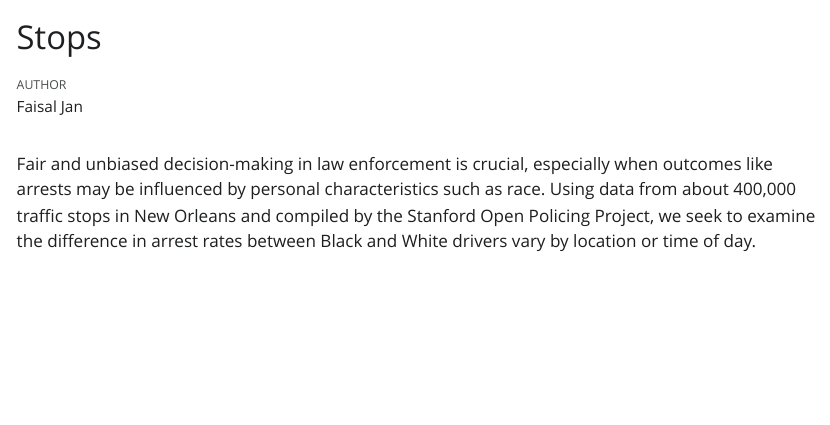
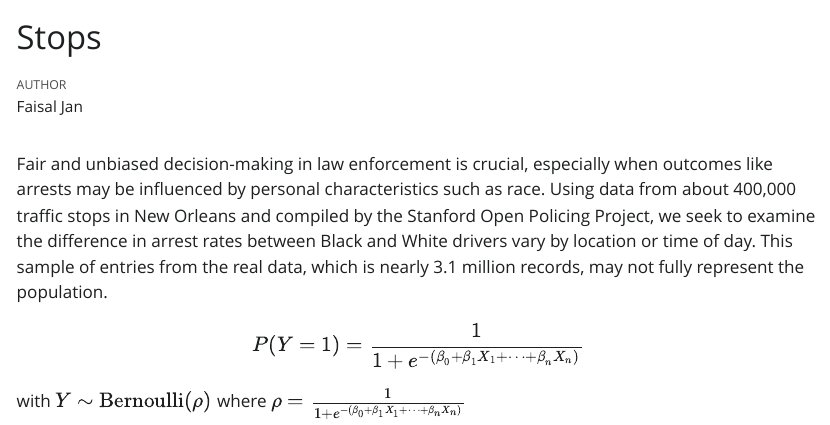
Before and after one commit to FaisaljanBaloch/stops, a Quarto document (stops.qmd): the page in a window 1100 px wide, from its top. The pictures show the output file stops.html that the author committed with the source, opened offline; Quarto's library style sheets are replaced by a plain one without menus.

Commit message:
Add a math function and update summary paragraph

````diff
--- a/stops.qmd
+++ b/stops.qmd
@@ -13,3 +15,8 @@ library(primer.data)
 ```
 
-Fair and unbiased decision-making in law enforcement is crucial, especially when outcomes like arrests may be influenced by personal characteristics such as race. Using data from about 400,000 traffic stops in New Orleans and compiled by the Stanford Open Policing Project, we seek to examine the difference in arrest rates between Black and White drivers vary by location or time of day.
+Fair and unbiased decision-making in law enforcement is crucial, especially when outcomes like arrests may be influenced by personal characteristics such as race. Using data from about 400,000 traffic stops in New Orleans and compiled by the Stanford Open Policing Project, we seek to examine the difference in arrest rates between Black and White drivers vary by location or time of day. This sample of entries from the real data, which is nearly 3.1 million records, may not fully represent the population.
+$$
+P(Y = 1) = \frac{1}{1 + e^{-(\beta_0 + \beta_1 X_1 + \cdots + \beta_n X_n)}}
+$$
+
+with $Y \sim \text{Bernoulli}(\rho)$ where $\rho = \frac{1}{1 + e^{-(\beta_0 + \beta_1 X_1 + \cdots + \beta_n X_n)}}$
````
Also changed, not shown: stops.html, stops.qmd (2 more changed lines).
